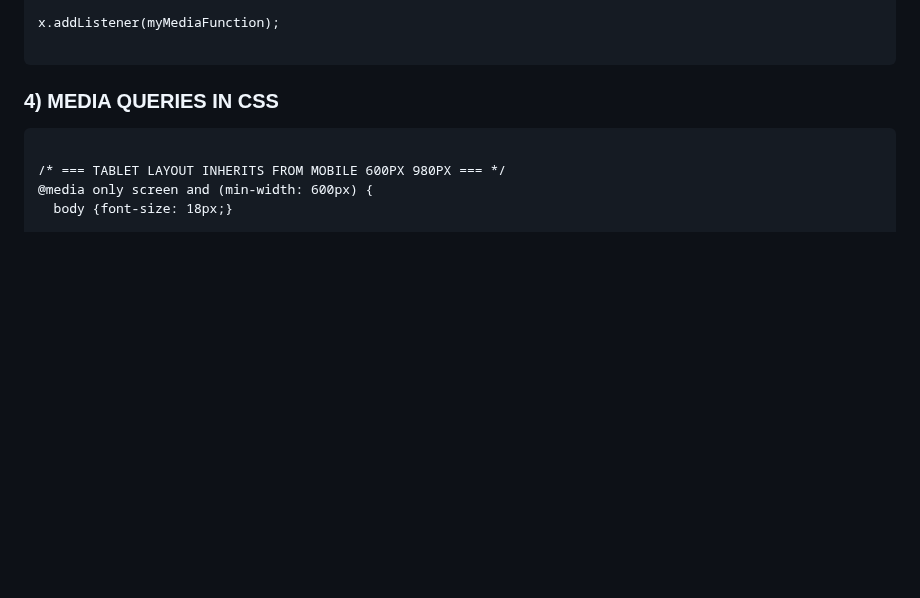
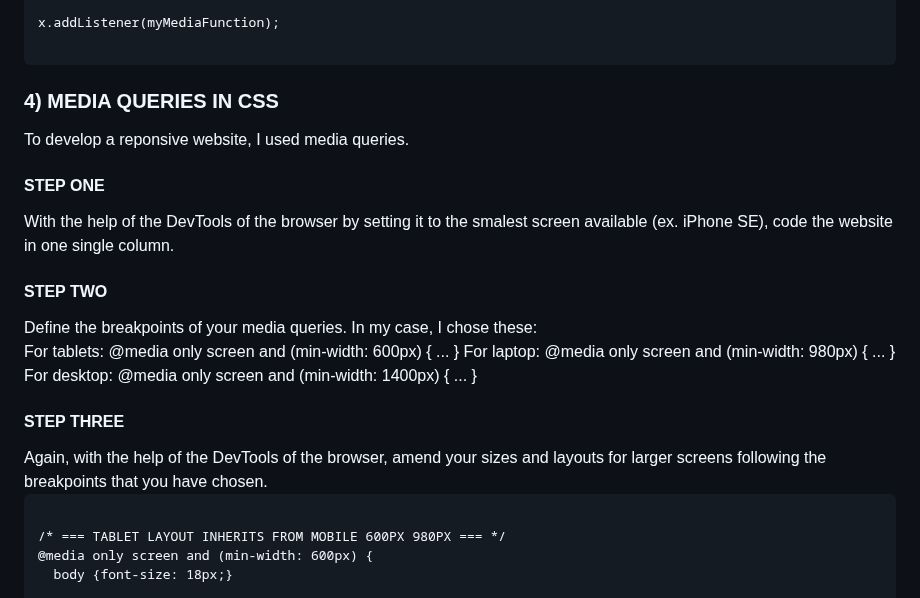
Before and after one commit to JanetteMujica/AilleursConseilWebsite_HTMLCSSVanillaJavascript, a Markdown page: README.md, the part around the change. Drawn GitHub-style; blank space fills up the shorter version.

````diff
--- a/README.md
+++ b/README.md
@@ -349,6 +349,22 @@ x.addListener(myMediaFunction);
 
 <h3> 4) MEDIA QUERIES IN CSS</h3>
 
+To develop a reponsive website, I used media queries.
+
+<h4>STEP ONE</h4>
+With the help of the DevTools of the browser by setting it to the smalest screen available (ex. iPhone SE), code the website in one single column.
+
+<h4>STEP TWO</h4>
+Define the breakpoints of your media queries. In my case, I chose these:
+
+For tablets: @media only screen and (min-width: 600px) { ... }
+For laptop: @media only screen and (min-width: 980px) { ... }
+For desktop: @media only screen and (min-width: 1400px) { ... }
+
+
+<h4>STEP THREE</h4>
+Again, with the help of the DevTools of the browser, amend your sizes and layouts for larger screens following the breakpoints that you have chosen.
+
 ```text
 
 /* === TABLET LAYOUT INHERITS FROM MOBILE 600PX 980PX === */
````
